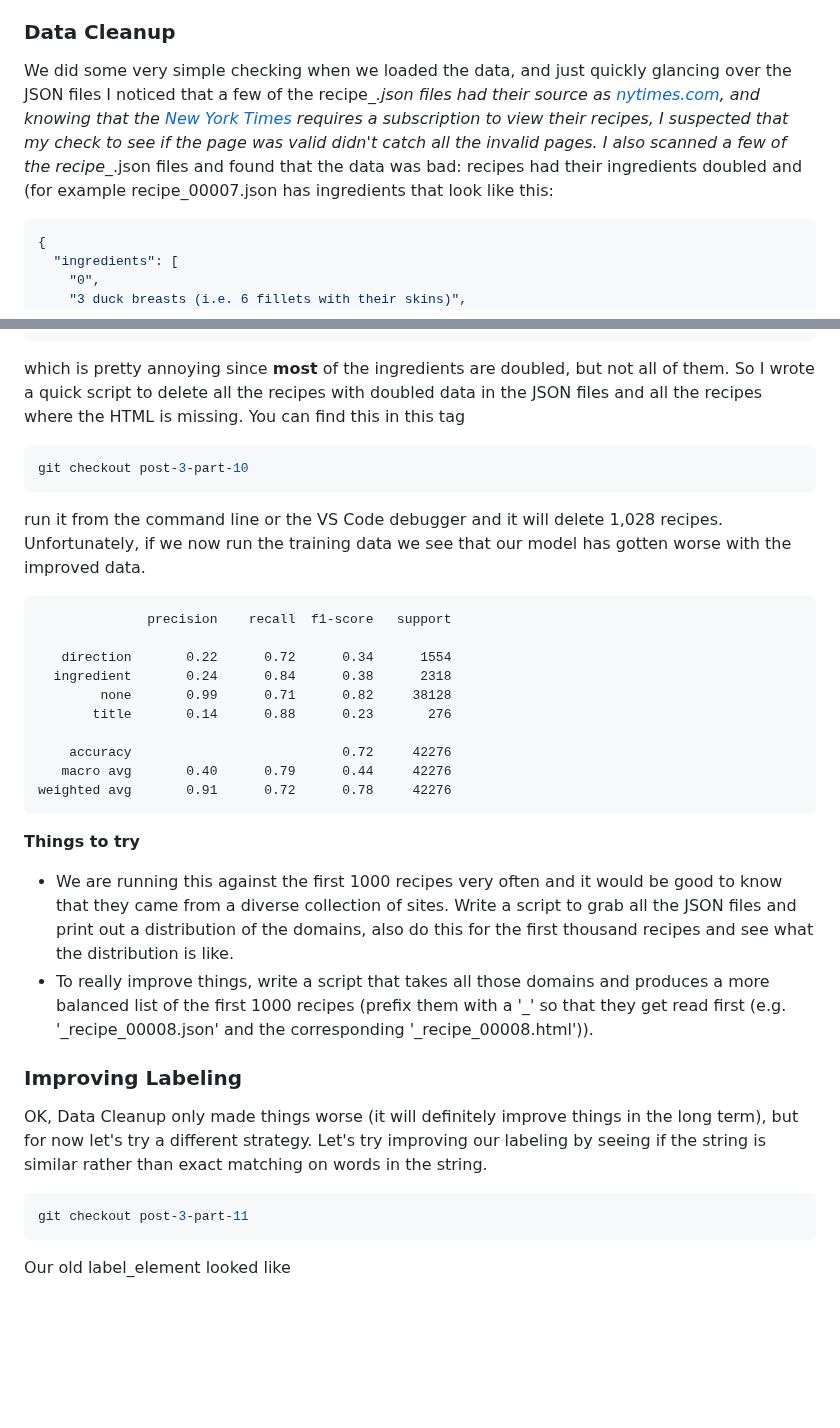
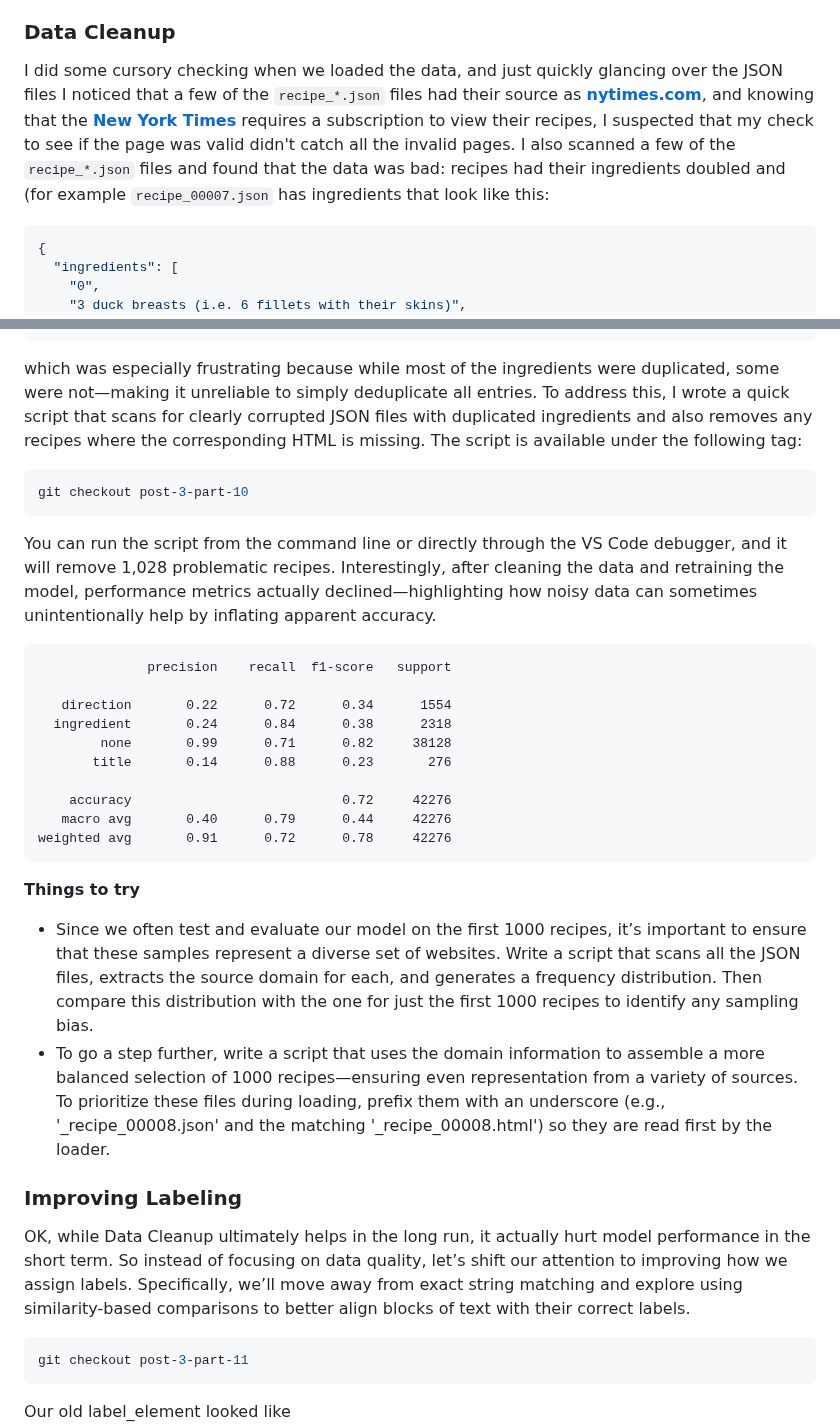
Before and after one commit to kriserickson/aging-coder, a Markdown page: src/posts/2025-06-17-experiments-in-supervised-learning-part-3.md, 2 parts joined by grey strips. GitHub-like rendering; blank space fills up the shorter version.

Commit message:
Initial draft complete.

````diff
--- a/src/posts/2025-06-17-experiments-in-supervised-learning-part-3.md
+++ b/src/posts/2025-06-17-experiments-in-supervised-learning-part-3.md
@@ -757,13 +757,11 @@ may be more fruitful now to explore different modeling approaches or structural
 
 ### Data Cleanup
 
-We did some very simple checking when we loaded the data, and just quickly glancing over the JSON files
-I noticed that a few of the recipe_*.json files had their source as
-[nytimes.com](https://cooking.nytimes.com), and knowing that the
-[New York Times](https://nytimes.com) requires a subscription to view their recipes, I suspected
+I did some cursory checking when we loaded the data, and just quickly glancing over the JSON files I noticed that a few of the `recipe_*.json` files had their source as ****[nytimes.com](https://cooking.nytimes.com)****, and knowing that the
+****[New York Times](https://nytimes.com)**** requires a subscription to view their recipes, I suspected
 that my check to see if the page was valid didn't catch all the invalid pages. I also scanned
-a few of the recipe_*.json files and found that the data was bad: recipes had their ingredients
-doubled and (for example recipe_00007.json has ingredients that look like this:
+a few of the `recipe_*.json` files and found that the data was bad: recipes had their ingredients
+doubled and (for example `recipe_00007.json` has ingredients that look like this:
 
 ```json
 {
@@ -798,18 +796,13 @@ doubled and (for example recipe_00007.json has ingredients that look like this:
 }
 ```
 
-which is pretty annoying since **most** of the ingredients are doubled, but not all of them. So I
-wrote a quick script to delete all the recipes with doubled data in the JSON files and all the recipes
-where the HTML is missing. You can find this in this tag
-
+which was especially frustrating because while most of the ingredients were duplicated, some were not—making it unreliable to simply deduplicate all entries. To address this, I wrote a quick script that scans for clearly corrupted JSON files with duplicated ingredients and also removes any recipes where the corresponding HTML is missing. The script is available under the following tag:
 
 ```bash
 git checkout post-3-part-10
 ```
 
-run it from the command line or the VS Code debugger and it will delete 1,028 recipes. Unfortunately,
-if we now run the training data we see that our model has gotten worse with the improved data.
-
+You can run the script from the command line or directly through the VS Code debugger, and it will remove 1,028 problematic recipes. Interestingly, after cleaning the data and retraining the model, performance metrics actually declined—highlighting how noisy data can sometimes unintentionally help by inflating apparent accuracy.
 
 ```text
               precision    recall  f1-score   support
@@ -826,19 +819,13 @@ weighted avg       0.91      0.72      0.78     42276
 
 **Things to try**
 
-* We are running this against the first 1000 recipes very often and it would be good to know that they came
-from a diverse collection of sites. Write a script to grab all the JSON files and print out a
-distribution of the domains, also do this for the first thousand recipes and see what the distribution
-is like.
-* To really improve things, write a script that takes all those domains and produces a more
-balanced list of the first 1000 recipes (prefix them with a '\_' so that they get read first
-(e.g. '\_recipe_00008.json' and the corresponding '\_recipe_00008.html')).
+* Since we often test and evaluate our model on the first 1000 recipes, it’s important to ensure that these samples represent a diverse set of websites. Write a script that scans all the JSON files, extracts the source domain for each, and generates a frequency distribution. Then compare this distribution with the one for just the first 1000 recipes to identify any sampling bias.
+* To go a step further, write a script that uses the domain information to assemble a more balanced selection of 1000 recipes—ensuring even representation from a variety of sources. To prioritize these files during loading, prefix them with an underscore (e.g., '\_recipe\_00008.json' and the matching '\_recipe\_00008.html') so they are read first by the loader.
+
 
 ### Improving Labeling
 
-OK, Data Cleanup only made things worse (it will definitely improve things in the long term),
-but for now let's try a different strategy. Let's try improving our labeling by seeing if the string
-is similar rather than exact matching on words in the string.
+OK, while Data Cleanup ultimately helps in the long run, it actually hurt model performance in the short term. So instead of focusing on data quality, let’s shift our attention to improving how we assign labels. Specifically, we’ll move away from exact string matching and explore using similarity-based comparisons to better align blocks of text with their correct labels.
 
 ```bash
 git checkout post-3-part-11
````
Also changed, not shown: other parts of src/posts/2025-06-17-experiments-in-supervised-learning-part-3.md (+20 -7 lines).
